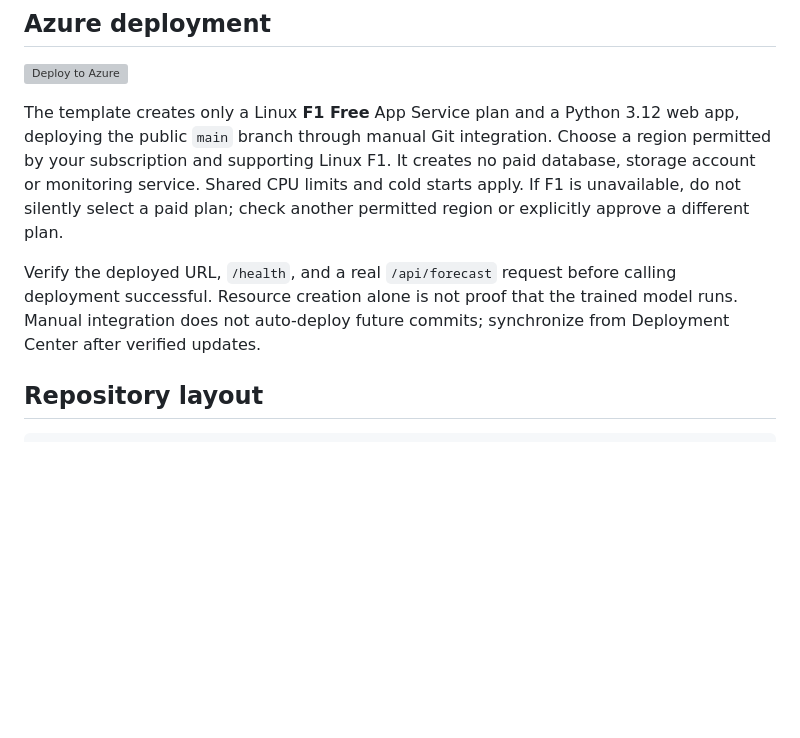
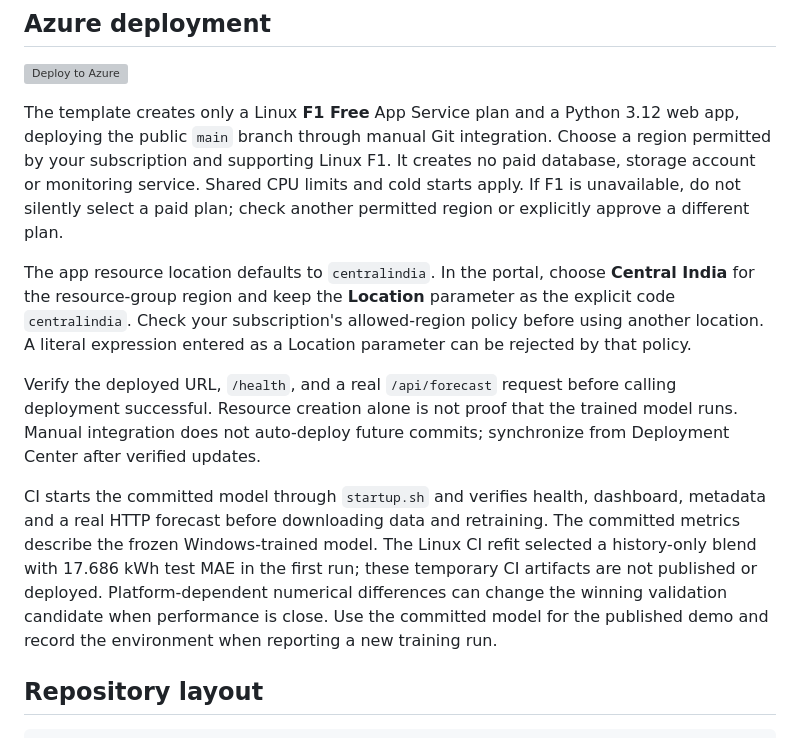
Before and after one commit to manuka-rashen/lanka-energy, a Markdown page: README.md, the part around the change. Rendered like a GitHub page; blank space fills up the shorter version; grey boxes are pictures that could not be loaded.

Commit message:
Document the validated Azure location and platform-specific refits

```diff
--- a/README.md
+++ b/README.md
@@ -74,7 +74,11 @@ The interface supports historical forecast months from April 2023 through Novemb
 
 The template creates only a Linux **F1 Free** App Service plan and a Python 3.12 web app, deploying the public `main` branch through manual Git integration. Choose a region permitted by your subscription and supporting Linux F1. It creates no paid database, storage account or monitoring service. Shared CPU limits and cold starts apply. If F1 is unavailable, do not silently select a paid plan; check another permitted region or explicitly approve a different plan.
 
+The app resource location defaults to `centralindia`. In the portal, choose **Central India** for the resource-group region and keep the **Location** parameter as the explicit code `centralindia`. Check your subscription's allowed-region policy before using another location. A literal expression entered as a Location parameter can be rejected by that policy.
+
 Verify the deployed URL, `/health`, and a real `/api/forecast` request before calling deployment successful. Resource creation alone is not proof that the trained model runs. Manual integration does not auto-deploy future commits; synchronize from Deployment Center after verified updates.
+
+CI starts the committed model through `startup.sh` and verifies health, dashboard, metadata and a real HTTP forecast before downloading data and retraining. The committed metrics describe the frozen Windows-trained model. The Linux CI refit selected a history-only blend with 17.686 kWh test MAE in the first run; these temporary CI artifacts are not published or deployed. Platform-dependent numerical differences can change the winning validation candidate when performance is close. Use the committed model for the published demo and record the environment when reporting a new training run.
 
 ## Repository layout
 
```
